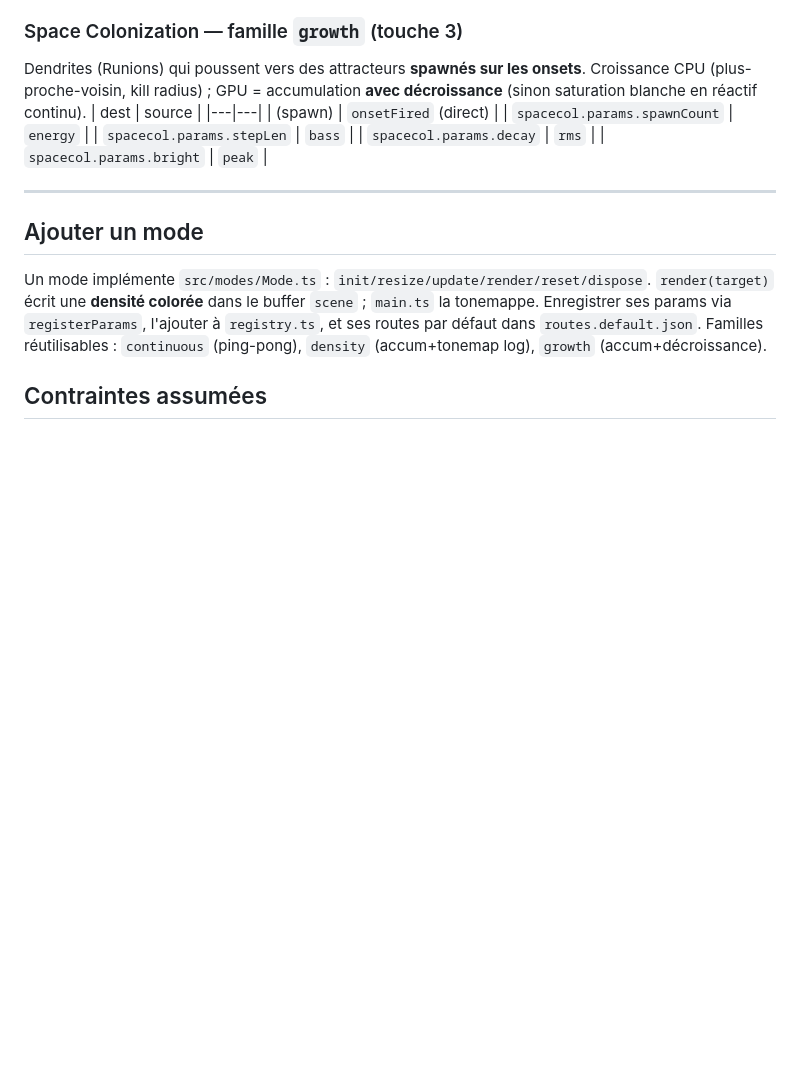
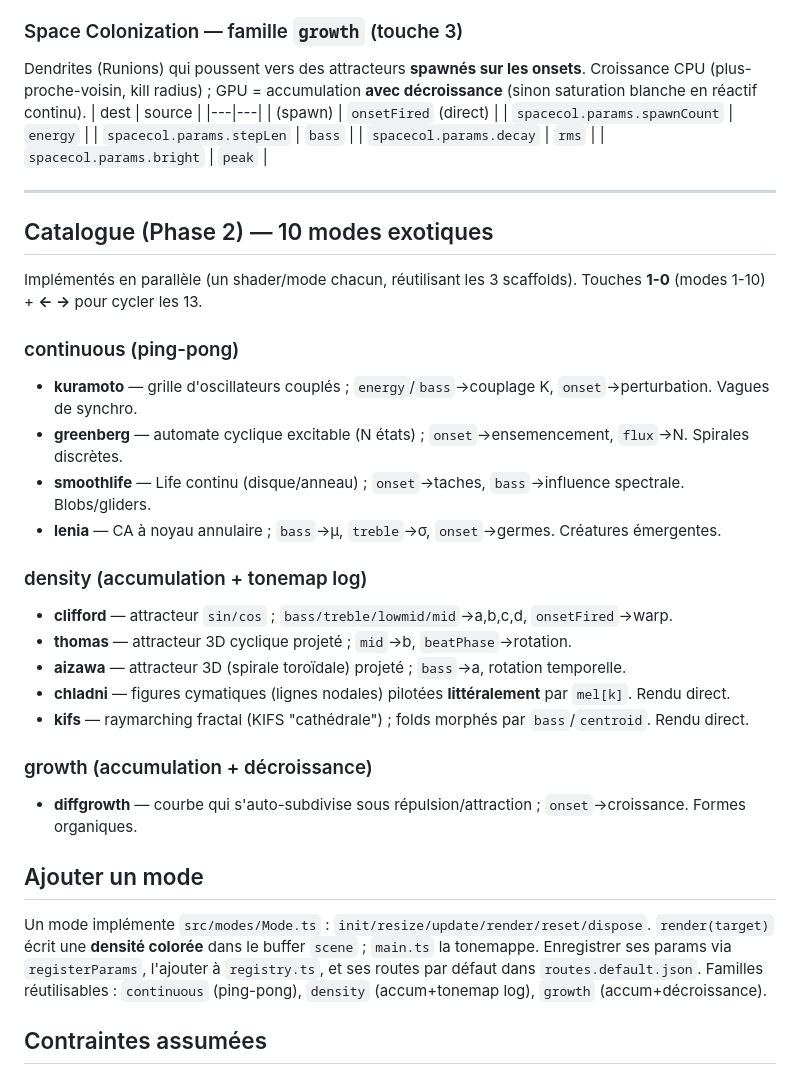
Before and after one commit to Dr1mS/spicetify-vizualizer, a Markdown page: MODES.md, the part around the change. Drawn GitHub-style; blank space fills up the shorter version.

Commit message:
docs: MODES.md catalogue (10 Phase-2 modes)
Co-Authored-By: Claude Opus 4.8 <noreply@anthropic.com>

```diff
--- a/MODES.md
+++ b/MODES.md
@@ -80,6 +80,27 @@ Croissance CPU (plus-proche-voisin, kill radius) ; GPU = accumulation **avec dé
 
 ---
 
+## Catalogue (Phase 2) — 10 modes exotiques
+
+Implémentés en parallèle (un shader/mode chacun, réutilisant les 3 scaffolds).
+Touches **1-0** (modes 1-10) + **← →** pour cycler les 13.
+
+### continuous (ping-pong)
+- **kuramoto** — grille d'oscillateurs couplés ; `energy`/`bass`→couplage K, `onset`→perturbation. Vagues de synchro.
+- **greenberg** — automate cyclique excitable (N états) ; `onset`→ensemencement, `flux`→N. Spirales discrètes.
+- **smoothlife** — Life continu (disque/anneau) ; `onset`→taches, `bass`→influence spectrale. Blobs/gliders.
+- **lenia** — CA à noyau annulaire ; `bass`→μ, `treble`→σ, `onset`→germes. Créatures émergentes.
+
+### density (accumulation + tonemap log)
+- **clifford** — attracteur `sin/cos` ; `bass/treble/lowmid/mid`→a,b,c,d, `onsetFired`→warp.
+- **thomas** — attracteur 3D cyclique projeté ; `mid`→b, `beatPhase`→rotation.
+- **aizawa** — attracteur 3D (spirale toroïdale) projeté ; `bass`→a, rotation temporelle.
+- **chladni** — figures cymatiques (lignes nodales) pilotées **littéralement** par `mel[k]`. Rendu direct.
+- **kifs** — raymarching fractal (KIFS "cathédrale") ; folds morphés par `bass`/`centroid`. Rendu direct.
+
+### growth (accumulation + décroissance)
+- **diffgrowth** — courbe qui s'auto-subdivise sous répulsion/attraction ; `onset`→croissance. Formes organiques.
+
 ## Ajouter un mode
 Un mode implémente `src/modes/Mode.ts` : `init/resize/update/render/reset/dispose`.
 `render(target)` écrit une **densité colorée** dans le buffer `scene` ; `main.ts` la tonemappe.
```
